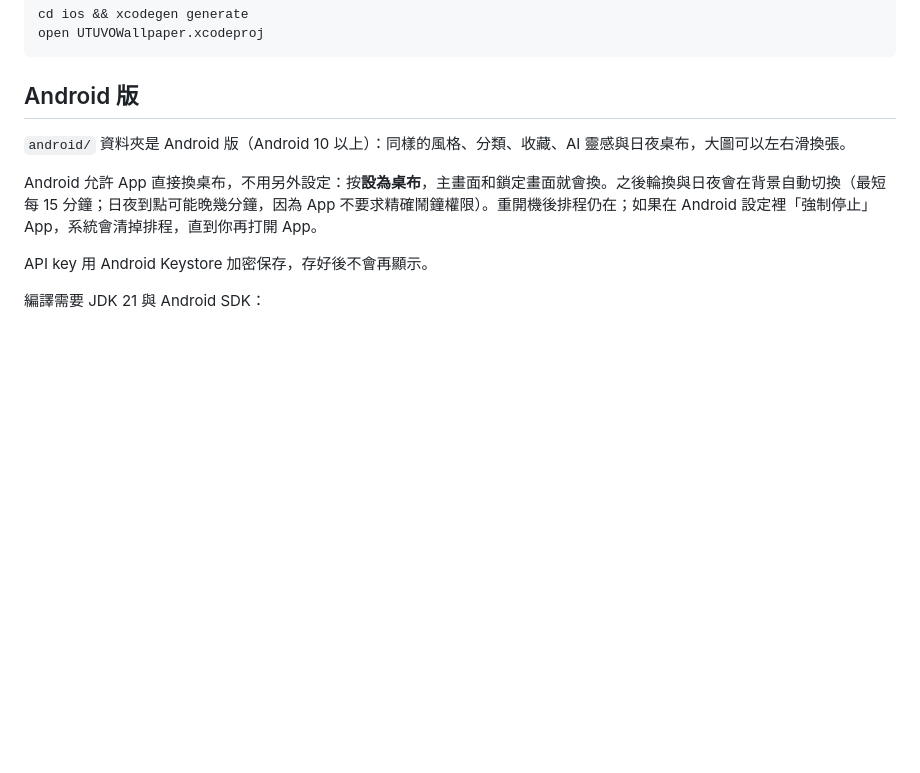
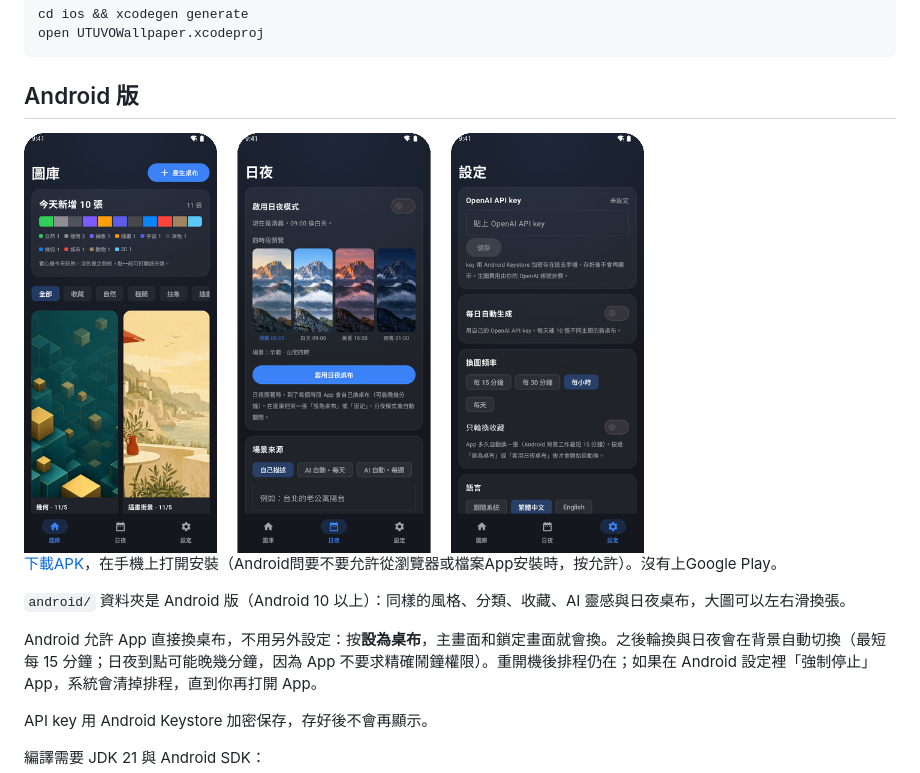
Before and after one commit to mickyyang-1407/utuvo-wallpaper, a Markdown page: README.zh-Hant.md, the part around one of its changes. Drawn GitHub-style; pictures changed too: docs/assets/android-zh.png (added); blank space fills up the shorter version.

```diff
--- a/README.zh-Hant.md
+++ b/README.zh-Hant.md
@@ -69,6 +69,10 @@ open UTUVOWallpaper.xcodeproj
 
 ## Android 版
 
+<img src="docs/assets/android-zh.png" alt="UTUVO Wallpaper Android版" width="620">
+
+[下載APK](https://github.com/mickyyang-1407/utuvo-wallpaper/releases/tag/android-v0.1.0)，在手機上打開安裝（Android問要不要允許從瀏覽器或檔案App安裝時，按允許）。沒有上Google Play。
+
 `android/` 資料夾是 Android 版（Android 10 以上）：同樣的風格、分類、收藏、AI 靈感與日夜桌布，大圖可以左右滑換張。
 
 Android 允許 App 直接換桌布，不用另外設定：按**設為桌布**，主畫面和鎖定畫面就會換。之後輪換與日夜會在背景自動切換（最短每 15 分鐘；日夜到點可能晚幾分鐘，因為 App 不要求精確鬧鐘權限）。重開機後排程仍在；如果在 Android 設定裡「強制停止」App，系統會清掉排程，直到你再打開 App。
```
Also changed, not shown: other parts of README.zh-Hant.md (+1 -1 lines), README.md (+5 -1 lines), docs/assets/android-en.png (added), 1 other file.
